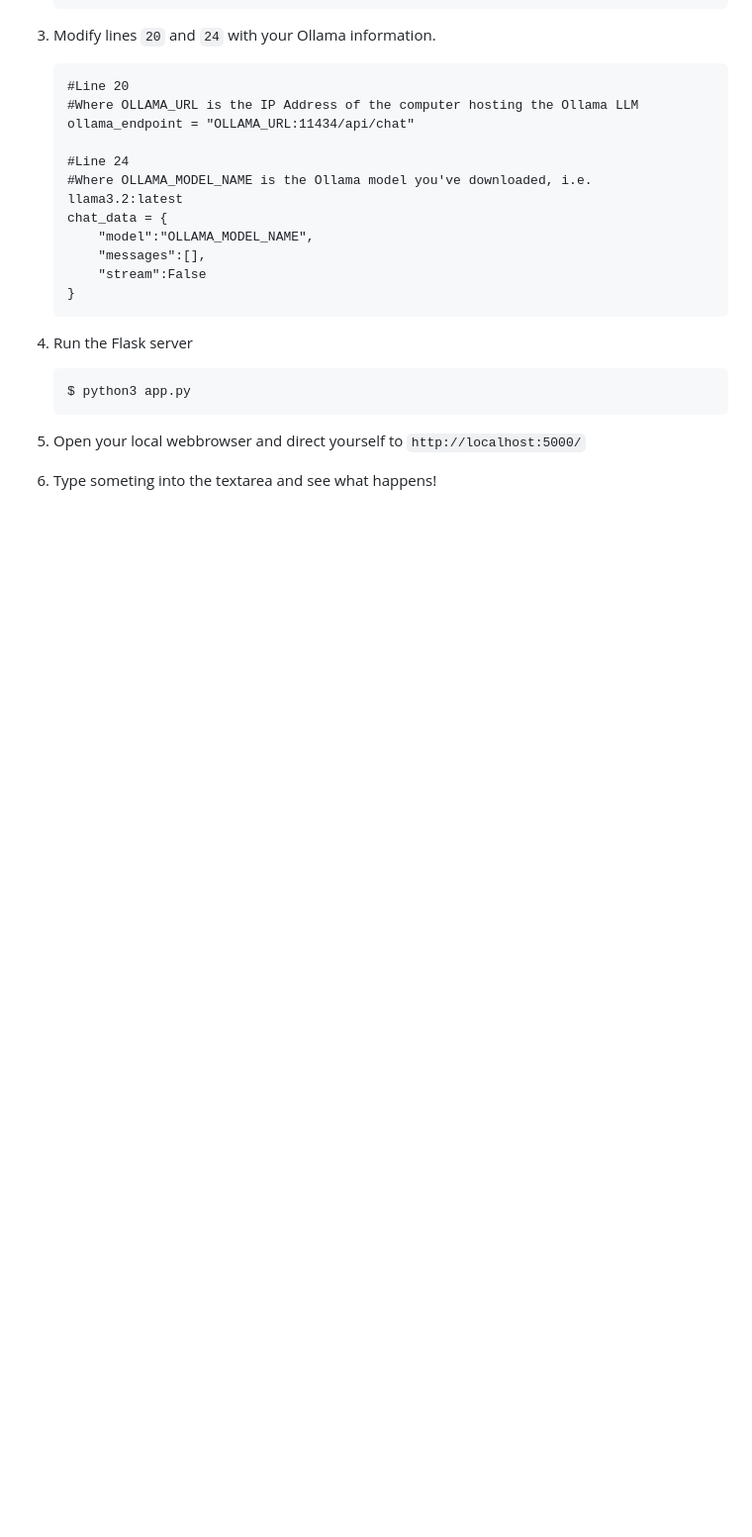
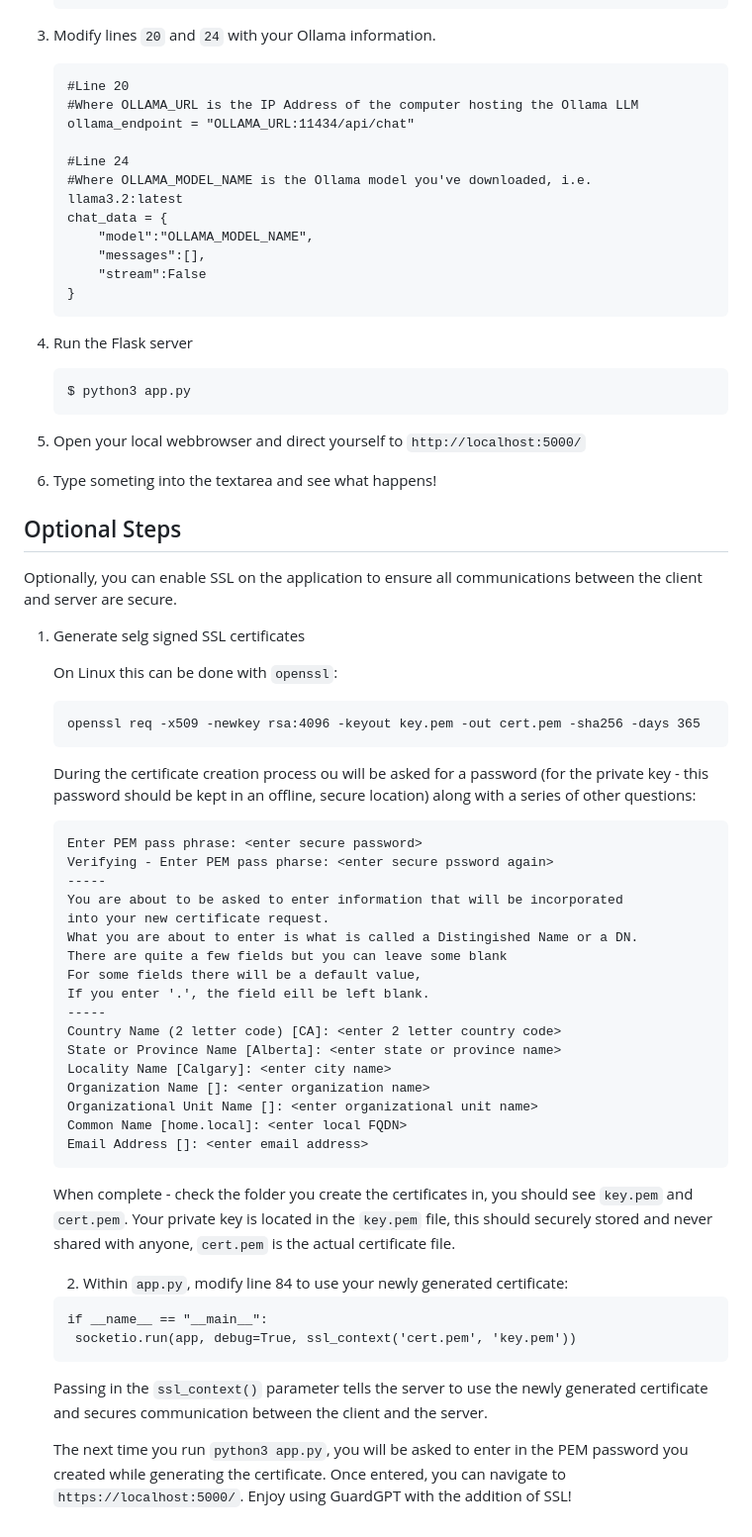
Before and after one commit to Shmood00/GuardGPT, a Markdown page: README.md, the part around the change. Shown at 99% size. Rendered like a GitHub page; blank space fills up the shorter version.

Commit message:
Add optional information around adding SSL

````diff
--- a/README.md
+++ b/README.md
@@ -77,3 +77,44 @@ If you would like to install and test this out it can be done quite simply. I re
 
 5. Open your local webbrowser and direct yourself to `http://localhost:5000/`
 6. Type someting into the textarea and see what happens!
+
+## Optional Steps
+Optionally, you can enable SSL on the application to ensure all communications between the client and server are secure.
+
+1. Generate selg signed SSL certificates
+
+   On Linux this can be done with `openssl`:
+   ```
+   openssl req -x509 -newkey rsa:4096 -keyout key.pem -out cert.pem -sha256 -days 365
+   ```
+   During the certificate creation process ou will be asked for a password (for the private key - this password should be kept in an offline, secure location) along with a series of other questions:
+
+   ```
+   Enter PEM pass phrase: <enter secure password>
+   Verifying - Enter PEM pass pharse: <enter secure pssword again>
+   -----
+   You are about to be asked to enter information that will be incorporated
+   into your new certificate request.
+   What you are about to enter is what is called a Distingished Name or a DN.
+   There are quite a few fields but you can leave some blank
+   For some fields there will be a default value,
+   If you enter '.', the field eill be left blank.
+   -----
+   Country Name (2 letter code) [CA]: <enter 2 letter country code>
+   State or Province Name [Alberta]: <enter state or province name>
+   Locality Name [Calgary]: <enter city name>
+   Organization Name []: <enter organization name>
+   Organizational Unit Name []: <enter organizational unit name>
+   Common Name [home.local]: <enter local FQDN>
+   Email Address []: <enter email address>
+   ```
+   When complete - check the folder you create the certificates in, you should see `key.pem` and `cert.pem`. Your private key is located in the `key.pem` file, this should securely stored and never shared with anyone, `cert.pem` is the actual certificate file.
+
+   2. Within `app.py`, modify line 84 to use your newly generated certificate:
+   ```
+   if __name__ == "__main__":
+   	socketio.run(app, debug=True, ssl_context('cert.pem', 'key.pem'))
+   ```
+   Passing in the `ssl_context()` parameter tells the server to use the newly generated certificate and secures communication between the client and the server.
+
+   The next time you run `python3 app.py`, you will be asked to enter in the PEM password you created while generating the certificate. Once entered, you can navigate to `https://localhost:5000/`. Enjoy using GuardGPT with the addition of SSL!
````
